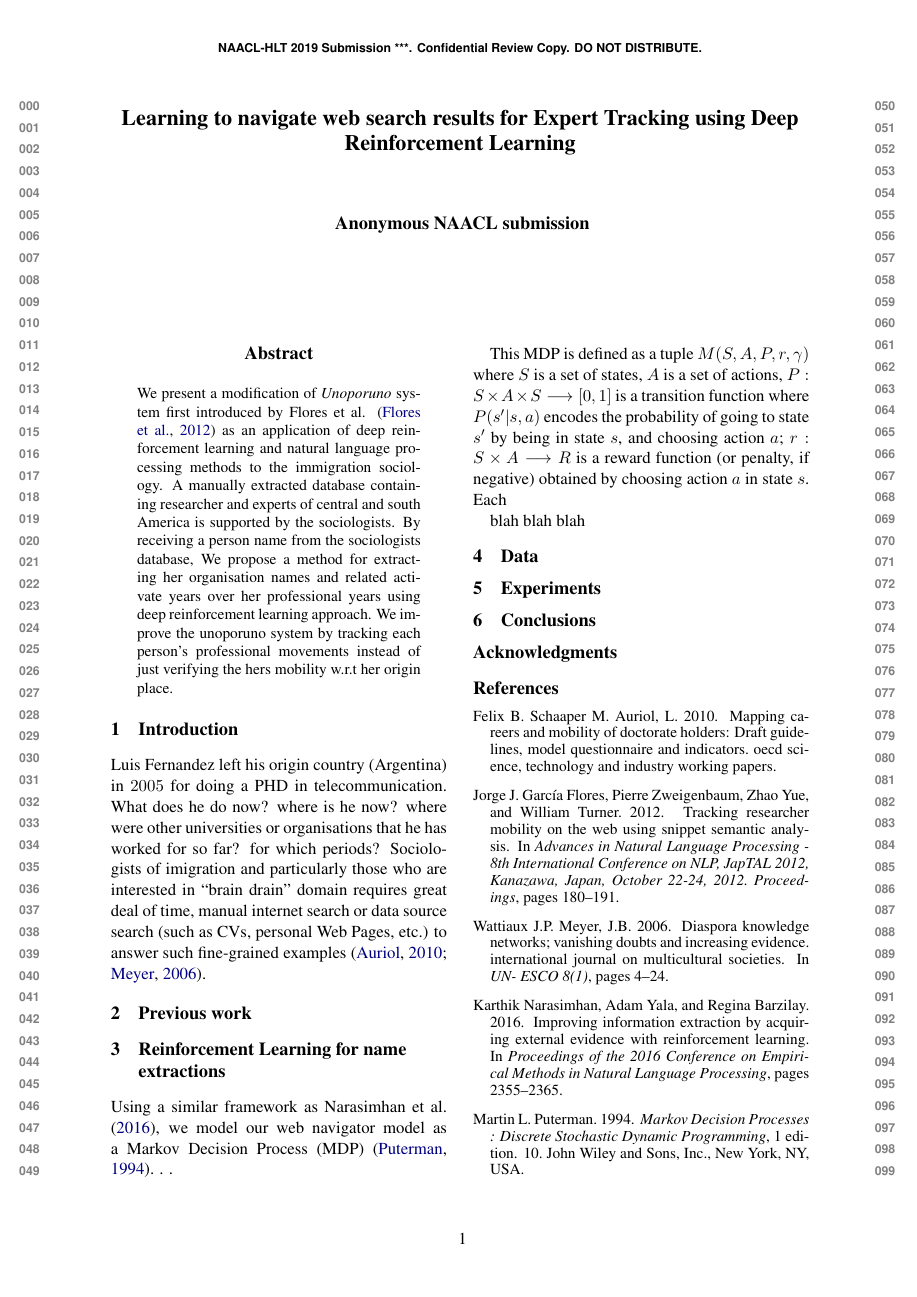
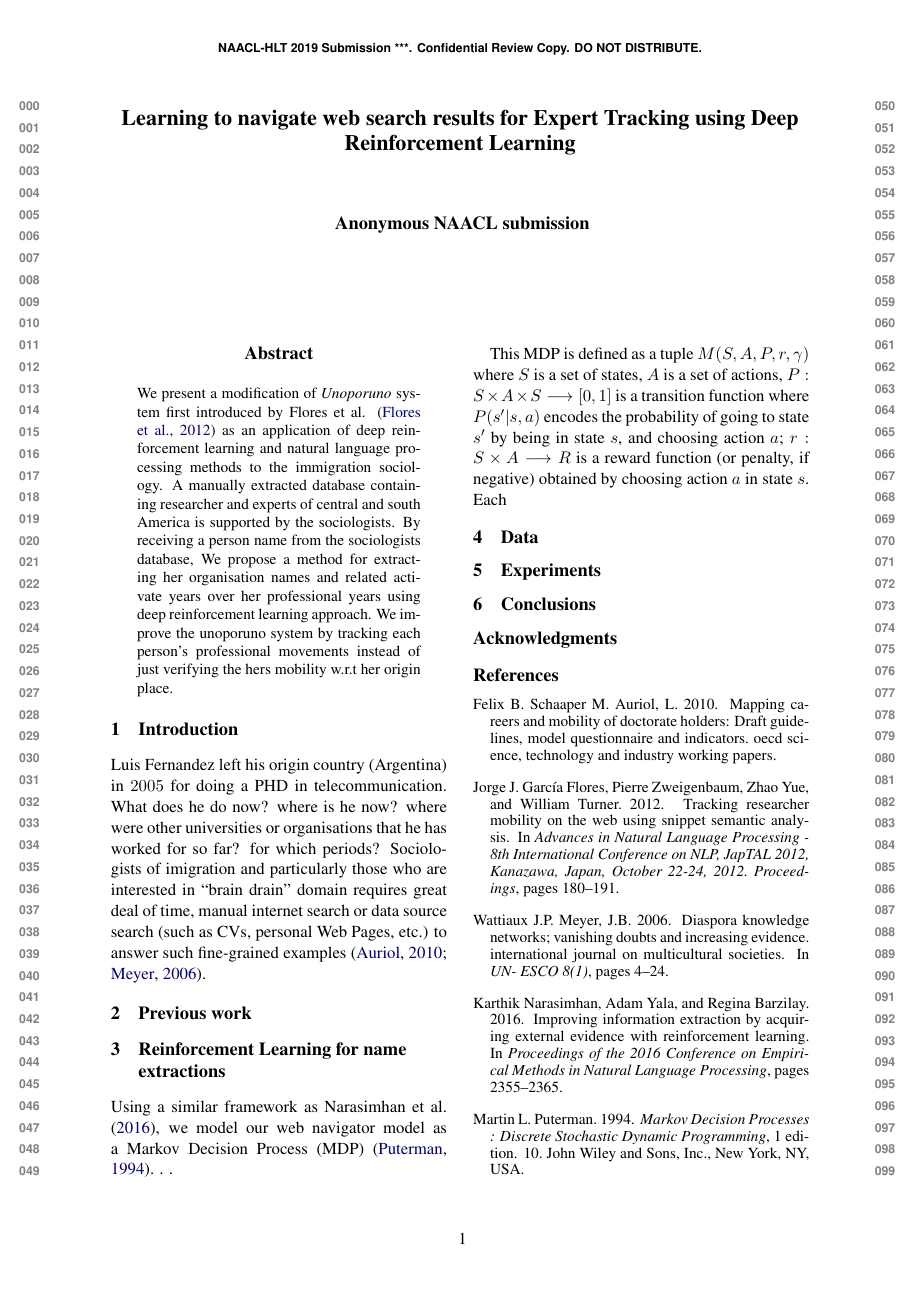
Before and after one commit to pegahani/web-navigation, a LaTeX paper (main.tex, which reads framework.tex): page 1 of 2. Compiled offline with pdfLaTeX.

Commit message:
first version

```diff
--- a/framework.tex
+++ b/framework.tex
@@ -1,5 +1,3 @@
 Using a similar framework as Narasimhan et al. \shortcite{narasimhan2016improving}, we model our web navigator model as a Markov Decision Process (MDP) \cite{puterman1994}. . .
 
 This MDP is defined as a tuple $M(S, A, P, r, \gamma)$ where $S$ is a set of states, $A$ is a set of actions, $P :S\times A  \times S  \longrightarrow [0,1]$ is a transition function where $P(s'|s,a)$ encodes the probability of going to state $s'$ by being in state $s$, and choosing action $a$; $r : S \times A \longrightarrow R$ is a reward function (or penalty, if negative) obtained by choosing action $a$ in state $s$. Each
-
-blah blah blah
```
